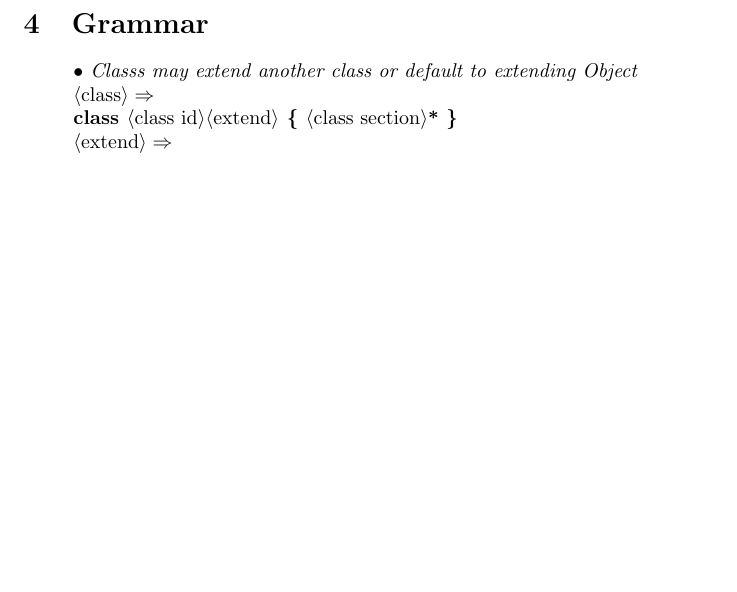
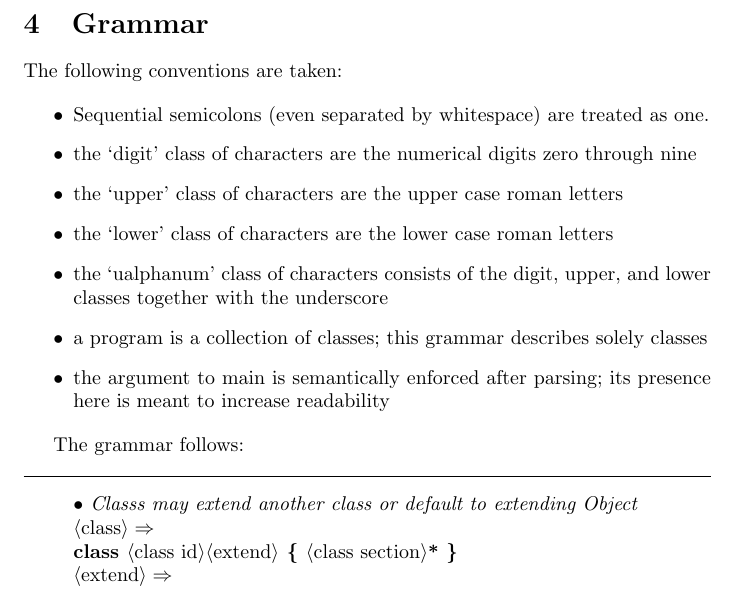
Before and after one commit to areom/Gamma-Ray, a LaTeX document (LRM/Gamma-LRM.tex, which reads LRM/contents/grammar.tex): part of page 10 of 14, cut so that both start at the same text, the shorter picture padded with empty space. Compiled offline with pdfLaTeX.

Commit message:
Added some information

```diff
--- a/LRM/contents/grammar.tex
+++ b/LRM/contents/grammar.tex
@@ -1,6 +1,22 @@
 \newcommand{\comment}[1]{{\escapegrammar$\bullet$\it\ #1}\\}
 
 \section{Grammar}
+
+The following conventions are taken:
+
+\begin{itemize}
+\item Sequential semicolons (even separated by whitespace) are treated as one.
+\item the `digit' class of characters are the numerical digits zero through nine
+\item the `upper' class of characters are the upper case roman letters
+\item the `lower' class of characters are the lower case roman letters
+\item the `ualphanum' class of characters consists of the digit, upper, and lower classes together with the underscore
+\item a program is a collection of classes; this grammar describes solely classes
+\item the argument to main is semantically enforced after parsing; its presence here is meant to increase readability
+\end{itemize}
+
+The grammar follows:\\
+
+\noindent\hrule
 
 \begin{grammar}
       [(colon){$\hskip 0.1cm \Rightarrow$\\$~\hskip 0.75cm$}]
```
